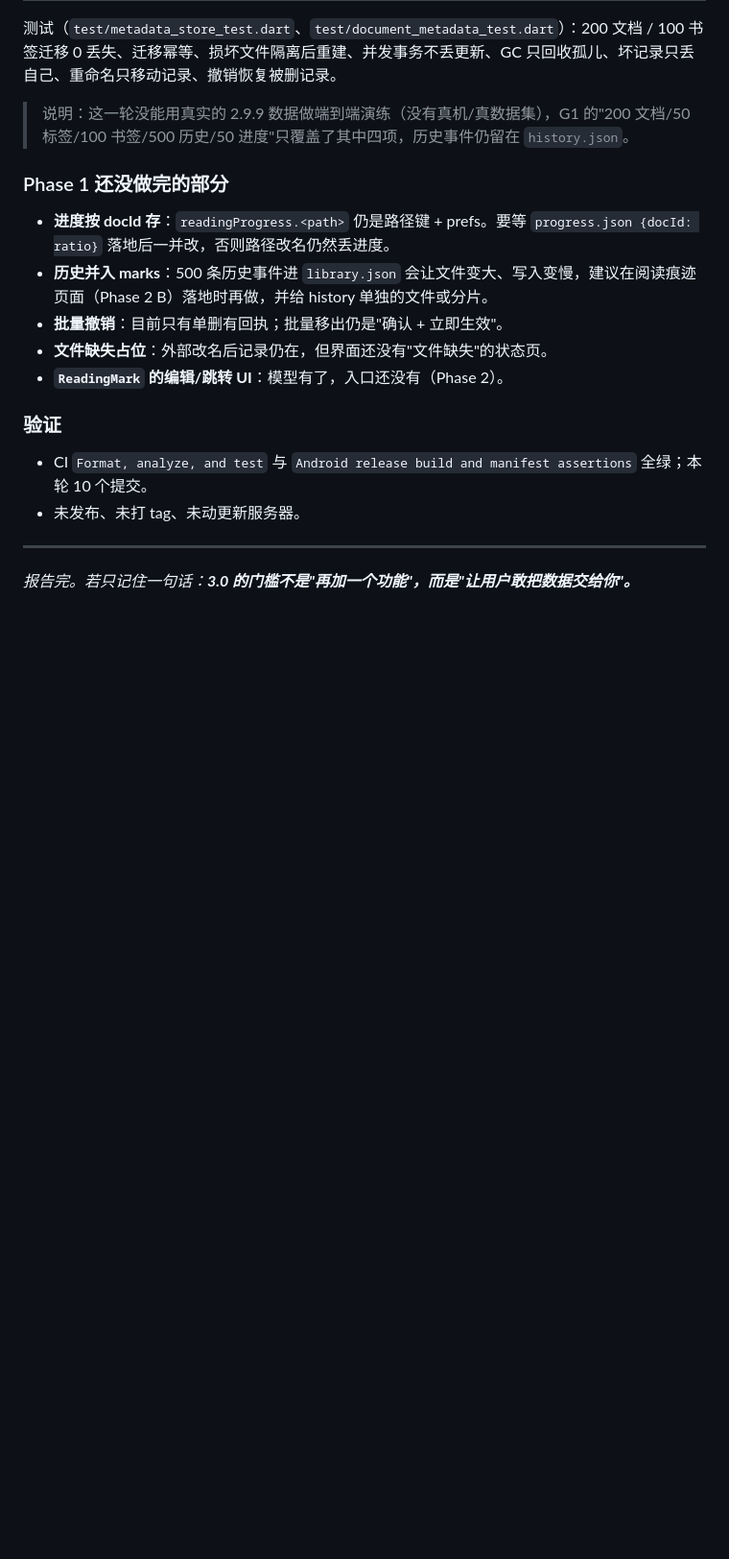
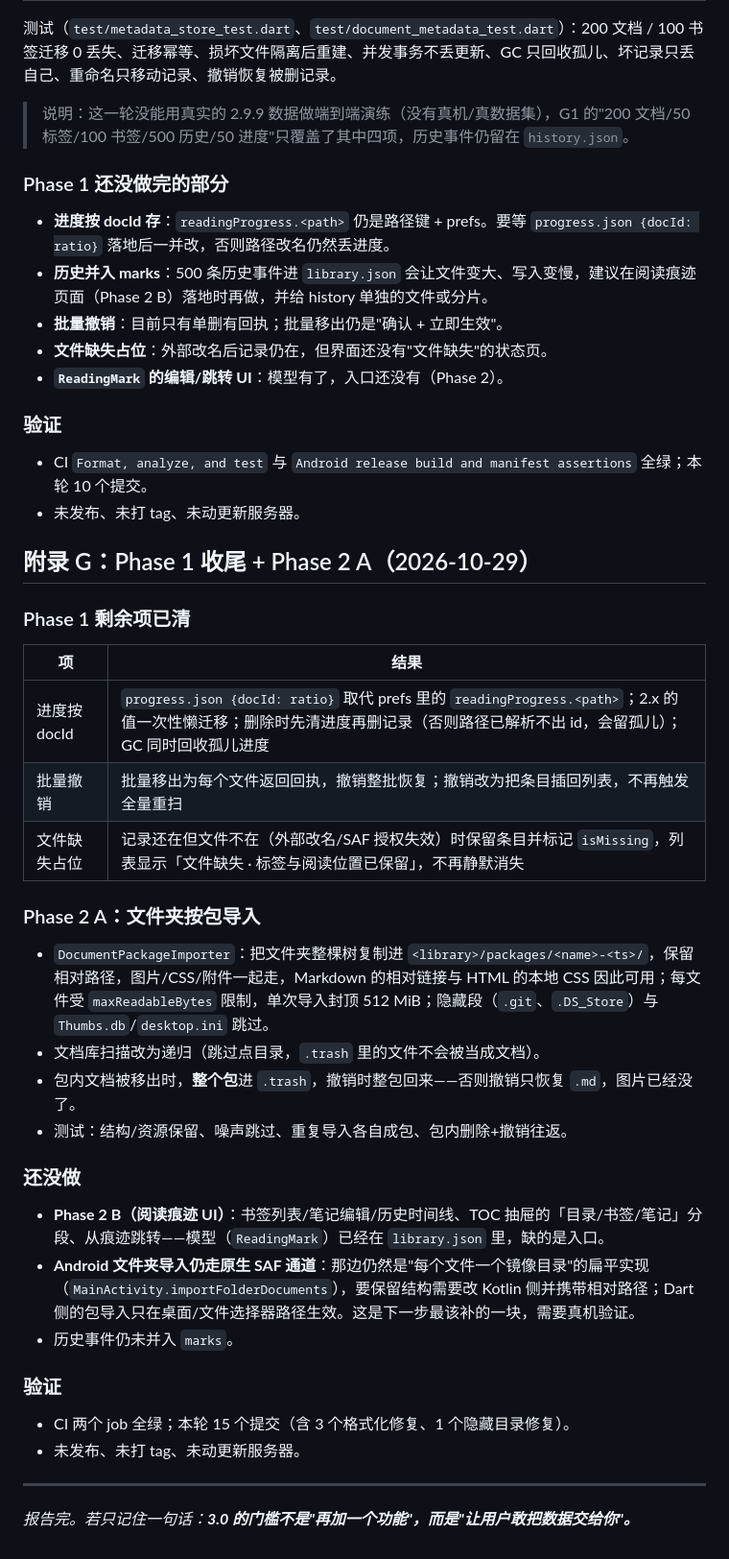
Before and after one commit to alexopenfan-xiaxin/jianxi-reader, a Markdown page: docs/3.0-readiness.md, the part around the change. Shown at 96% size. GitHub-like rendering; blank space fills up the shorter version.

Commit message:
docs: record the Phase 1 tail and the package import (build 290)

```diff
--- a/docs/3.0-readiness.md
+++ b/docs/3.0-readiness.md
@@ -759,6 +759,34 @@ abstract interface class ReaderEngine {
 - CI `Format, analyze, and test` 与 `Android release build and manifest assertions` 全绿；本轮 10 个提交。
 - 未发布、未打 tag、未动更新服务器。
 
+## 附录 G：Phase 1 收尾 + Phase 2 A（2026-10-29）
+
+### Phase 1 剩余项已清
+
+| 项 | 结果 |
+|---|---|
+| 进度按 docId | `progress.json {docId: ratio}` 取代 prefs 里的 `readingProgress.<path>`；2.x 的值一次性懒迁移；删除时先清进度再删记录（否则路径已解析不出 id，会留孤儿）；GC 同时回收孤儿进度 |
+| 批量撤销 | 批量移出为每个文件返回回执，撤销整批恢复；撤销改为把条目插回列表，不再触发全量重扫 |
+| 文件缺失占位 | 记录还在但文件不在（外部改名/SAF 授权失效）时保留条目并标记 `isMissing`，列表显示「文件缺失 · 标签与阅读位置已保留」，不再静默消失 |
+
+### Phase 2 A：文件夹按包导入
+
+- `DocumentPackageImporter`：把文件夹整棵树复制进 `<library>/packages/<name>-<ts>/`，保留相对路径，图片/CSS/附件一起走，Markdown 的相对链接与 HTML 的本地 CSS 因此可用；每文件受 `maxReadableBytes` 限制，单次导入封顶 512 MiB；隐藏段（`.git`、`.DS_Store`）与 `Thumbs.db`/`desktop.ini` 跳过。
+- 文档库扫描改为递归（跳过点目录，`.trash` 里的文件不会被当成文档）。
+- 包内文档被移出时，**整个包**进 `.trash`，撤销时整包回来——否则撤销只恢复 `.md`，图片已经没了。
+- 测试：结构/资源保留、噪声跳过、重复导入各自成包、包内删除+撤销往返。
+
+### 还没做
+
+- **Phase 2 B（阅读痕迹 UI）**：书签列表/笔记编辑/历史时间线、TOC 抽屉的「目录/书签/笔记」分段、从痕迹跳转——模型（`ReadingMark`）已经在 `library.json` 里，缺的是入口。
+- **Android 文件夹导入仍走原生 SAF 通道**：那边仍然是"每个文件一个镜像目录"的扁平实现（`MainActivity.importFolderDocuments`），要保留结构需要改 Kotlin 侧并携带相对路径；Dart 侧的包导入只在桌面/文件选择器路径生效。这是下一步最该补的一块，需要真机验证。
+- 历史事件仍未并入 `marks`。
+
+### 验证
+
+- CI 两个 job 全绿；本轮 15 个提交（含 3 个格式化修复、1 个隐藏目录修复）。
+- 未发布、未打 tag、未动更新服务器。
+
 ---
 
 *报告完。若只记住一句话：**3.0 的门槛不是"再加一个功能"，而是"让用户敢把数据交给你"。***
```
Also changed, not shown: updatelog.md (+2 -0 lines).
